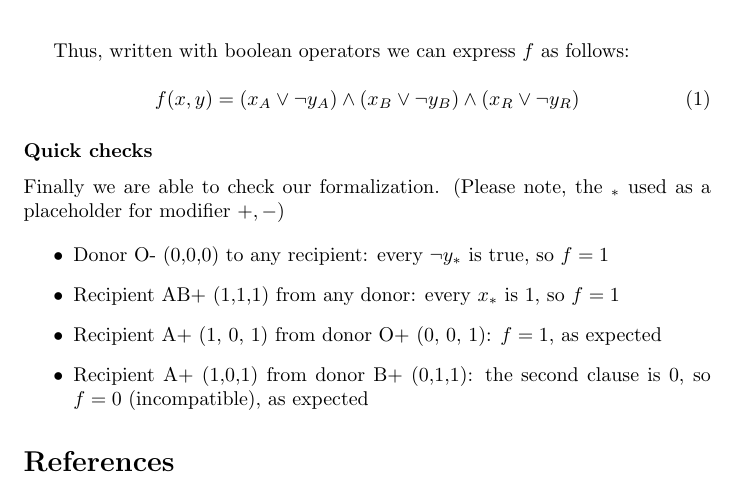
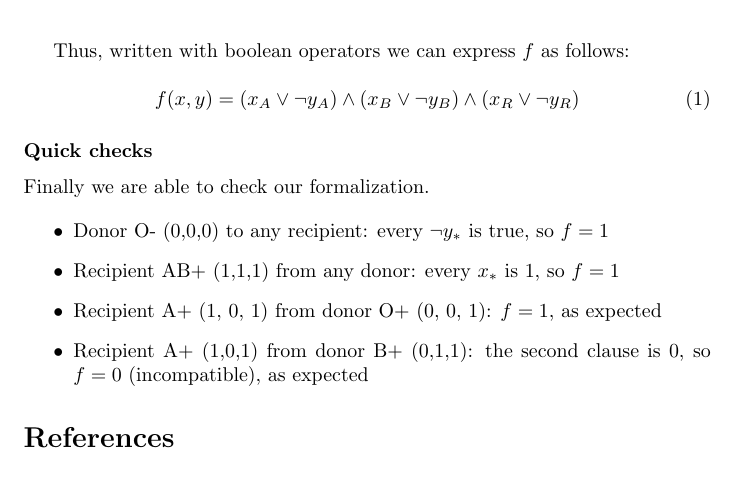
Before and after one commit to vvvnetem/au__cryptographic-computing, a LaTeX problem sheet (00_theoreticalAssignment.tex): part of page 4 of 4, cut so that both start at the same text. Compiled offline with pdfLaTeX.

Commit message:
Update 00_theoreticalAssignment.tex

```diff
--- a/00_theoreticalAssignment.tex
+++ b/00_theoreticalAssignment.tex
@@ -249,7 +249,7 @@ Thus, written with boolean operators we can express $f$ as follows:
 
 \subsubsection*{Quick checks}
 
-Finally we are able to check our formalization. (Please note, the $_{*}$ used as a placeholder for modifier $+,-$)
+Finally we are able to check our formalization.
 
 \begin{itemize}
     \item  Donor O- (0,0,0) to any recipient: every $\neg y_{*}$ is true, so $f = 1$
```
Also changed, not shown: 00_theoreticalAssignment.tex (4 more changed lines).
